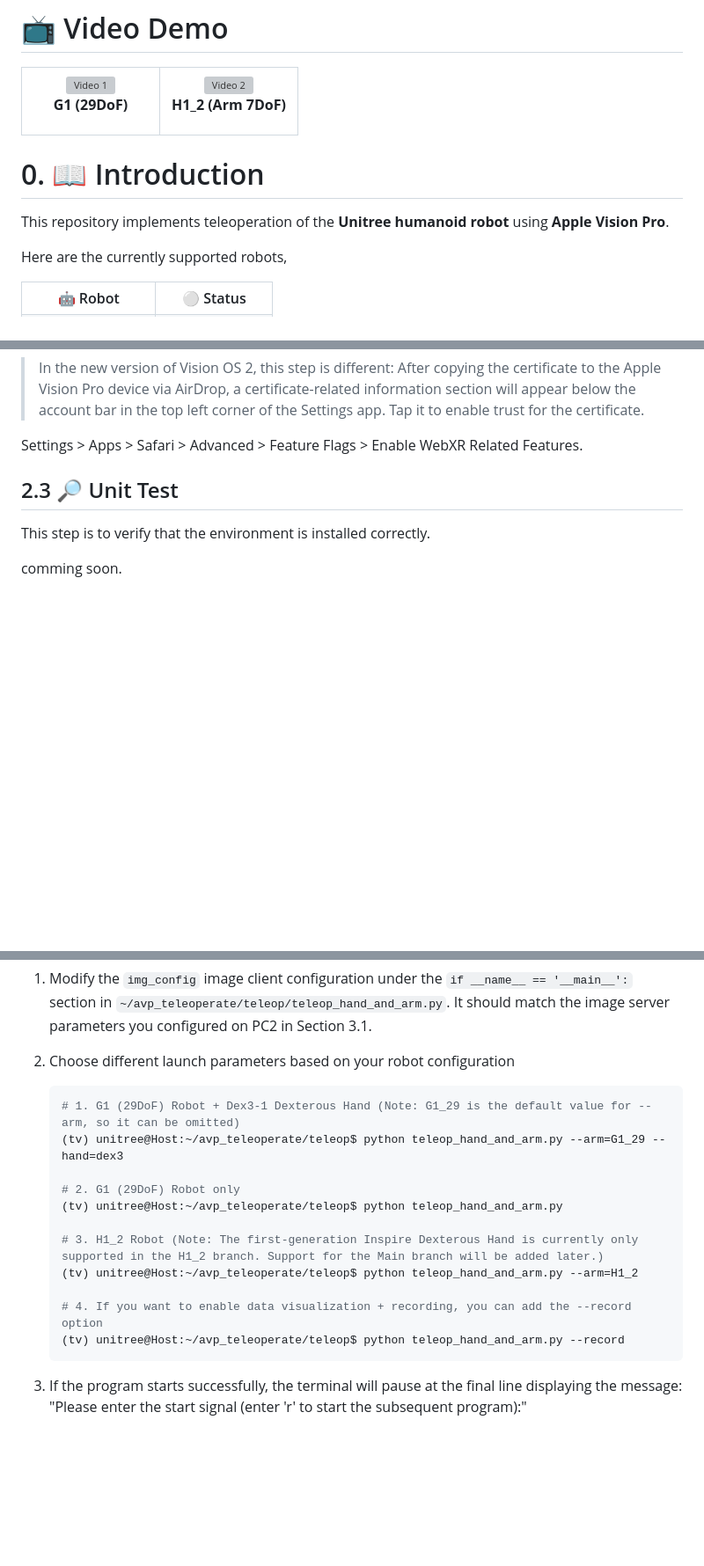
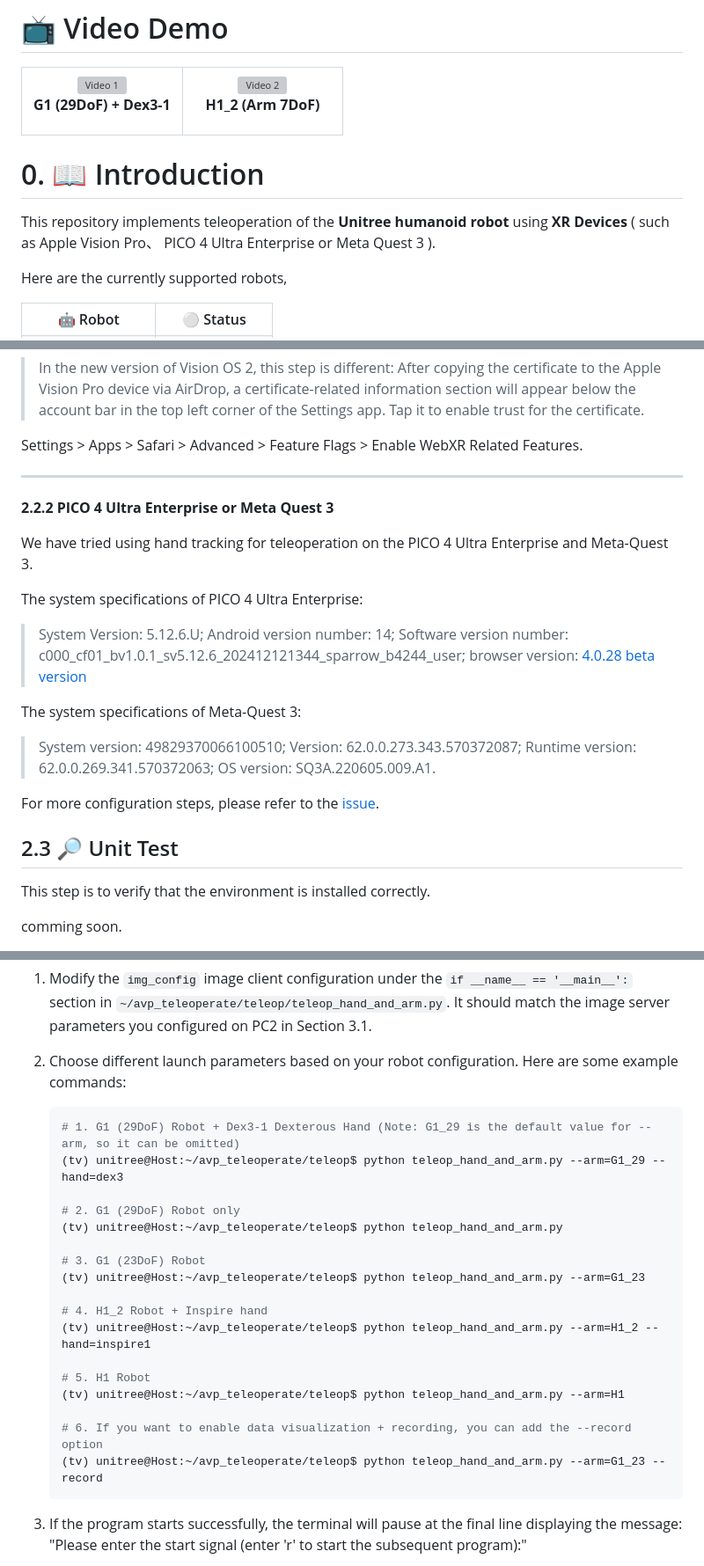
Before and after one commit to unitreerobotics/avp_teleoperate, a Markdown page: README.md, 3 parts joined by grey strips. Shown at 88% size. GitHub-like rendering; blank space fills up the shorter version; grey boxes are pictures that could not be loaded.

````diff
--- a/README.md
+++ b/README.md
@@ -15,7 +15,7 @@
         <a href="https://www.youtube.com/watch?v=OTWHXTu09wE" target="_blank">
           <img src="https://img.youtube.com/vi/OTWHXTu09wE/maxresdefault.jpg" alt="Video 1" width="75%">
         </a>
-        <p><b> G1 (29DoF) </b></p>
+        <p><b> G1 (29DoF) + Dex3-1 </b></p>
       </td>
       <td align="center" width="50%">
         <a href="https://www.youtube.com/watch?v=pNjr2f_XHoo" target="_blank">
@@ -30,8 +30,9 @@
 
 
 
+
 # 0. 📖 Introduction
-This repository implements teleoperation of the **Unitree humanoid robot** using **Apple Vision Pro**.
+This repository implements teleoperation of the **Unitree humanoid robot** using **XR Devices** ( such as Apple Vision Pro、 PICO 4 Ultra Enterprise or Meta Quest 3 ).
 
 Here are the currently supported robots,
 
@@ -182,6 +195,22 @@ Settings > General > About > Certificate Trust Settings. Under "Enable full trus
 > In the new version of Vision OS 2, this step is different: After copying the certificate to the Apple Vision Pro device via AirDrop, a certificate-related information section will appear below the account bar in the top left corner of the Settings app. Tap it to enable trust for the certificate.
 
 Settings > Apps > Safari > Advanced > Feature Flags > Enable WebXR Related Features.
+
+------
+
+**2.2.2 PICO 4 Ultra Enterprise or Meta Quest 3**
+
+We have tried using hand tracking for teleoperation on the PICO 4 Ultra Enterprise and Meta-Quest 3.
+
+The system specifications of PICO 4 Ultra Enterprise:
+
+> System Version: 5.12.6.U; Android version number: 14; Software version number: c000_cf01_bv1.0.1_sv5.12.6_202412121344_sparrow_b4244_user; browser version: [4.0.28 beta version](https://github.com/vuer-ai/vuer/issues/45#issuecomment-2674918619)
+
+The system specifications of Meta-Quest 3:
+
+> System version: 49829370066100510; Version: 62.0.0.273.343.570372087; Runtime version: 62.0.0.269.341.570372063; OS version: SQ3A.220605.009.A1.
+
+For more configuration steps, please refer to the [issue](https://github.com/unitreerobotics/avp_teleoperate/issues/32).
 
 ## 2.3 🔎 Unit Test
 
@@ -265,7 +294,7 @@ First, **Operator B** needs to perform the following steps:
 
 1. Modify the `img_config` image client configuration under the `if __name__ == '__main__':` section in `~/avp_teleoperate/teleop/teleop_hand_and_arm.py`. It should match the image server parameters you configured on PC2 in Section 3.1.
 
-2. Choose different launch parameters based on your robot configuration
+2. Choose different launch parameters based on your robot configuration. Here are some example commands:
 
    ```bash
    # 1. G1 (29DoF) Robot + Dex3-1 Dexterous Hand (Note: G1_29 is the default value for --arm, so it can be omitted)
@@ -274,11 +303,17 @@ First, **Operator B** needs to perform the following steps:
    # 2. G1 (29DoF) Robot only
    (tv) unitree@Host:~/avp_teleoperate/teleop$ python teleop_hand_and_arm.py
 
-   # 3. H1_2 Robot (Note: The first-generation Inspire Dexterous Hand is currently only supported in the H1_2 branch. Support for the Main branch will be added later.)
-   (tv) unitree@Host:~/avp_teleoperate/teleop$ python teleop_hand_and_arm.py --arm=H1_2
+   # 3. G1 (23DoF) Robot
+   (tv) unitree@Host:~/avp_teleoperate/teleop$ python teleop_hand_and_arm.py --arm=G1_23
 
-   # 4. If you want to enable data visualization + recording, you can add the --record option
-   (tv) unitree@Host:~/avp_teleoperate/teleop$ python teleop_hand_and_arm.py --record
+   # 4. H1_2 Robot + Inspire hand
+   (tv) unitree@Host:~/avp_teleoperate/teleop$ python teleop_hand_and_arm.py --arm=H1_2 --hand=inspire1
+
+   # 5. H1 Robot
+   (tv) unitree@Host:~/avp_teleoperate/teleop$ python teleop_hand_and_arm.py --arm=H1
+
+   # 6. If you want to enable data visualization + recording, you can add the --record option
+   (tv) unitree@Host:~/avp_teleoperate/teleop$ python teleop_hand_and_arm.py --arm=G1_23 --record
    ```
 
 3. If the program starts successfully, the terminal will pause at the final line displaying the message: "Please enter the start signal (enter 'r' to start the subsequent program):"
````
Also changed, not shown: other parts of README.md (+16 -4 lines), README_ja-JP.md (+44 -12 lines), README_zh-CN.md (+45 -10 lines).
